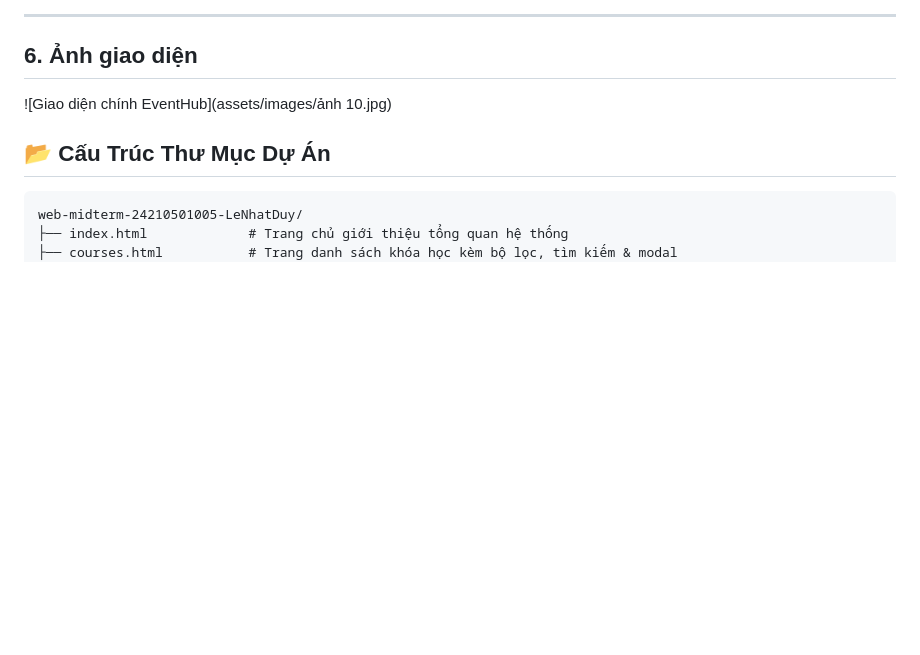
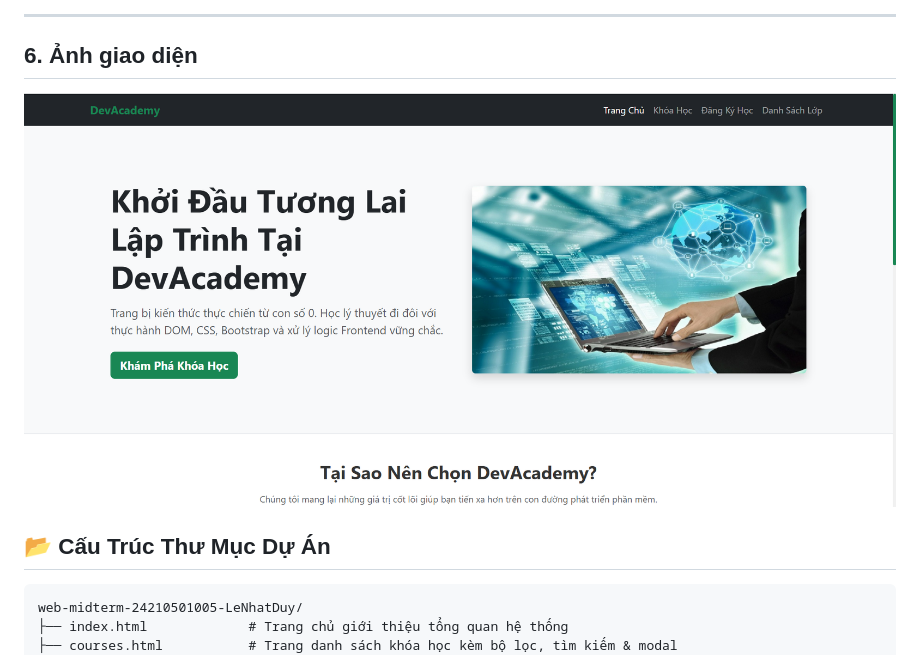
Before and after one commit to DuyLN05/web-midterm-24210501005-LeNhatDuy, a Markdown page: README.md, the part around the change. Drawn GitHub-style; pictures changed too: assets/images/ảnh 10.png (added); blank space fills up the shorter version.

Commit message:
cap nhat nhỏ

````diff
--- a/README.md
+++ b/README.md
@@ -40,7 +40,7 @@
 
 ## 6. Ảnh giao diện
 
-![Giao diện chính EventHub](assets/images/ảnh 10.jpg)
+![Giao diện chính EventHub](assets/images/ảnh%2010.png)
 ## 📂 Cấu Trúc Thư Mục Dự Án
 ```text
 web-midterm-24210501005-LeNhatDuy/
````
